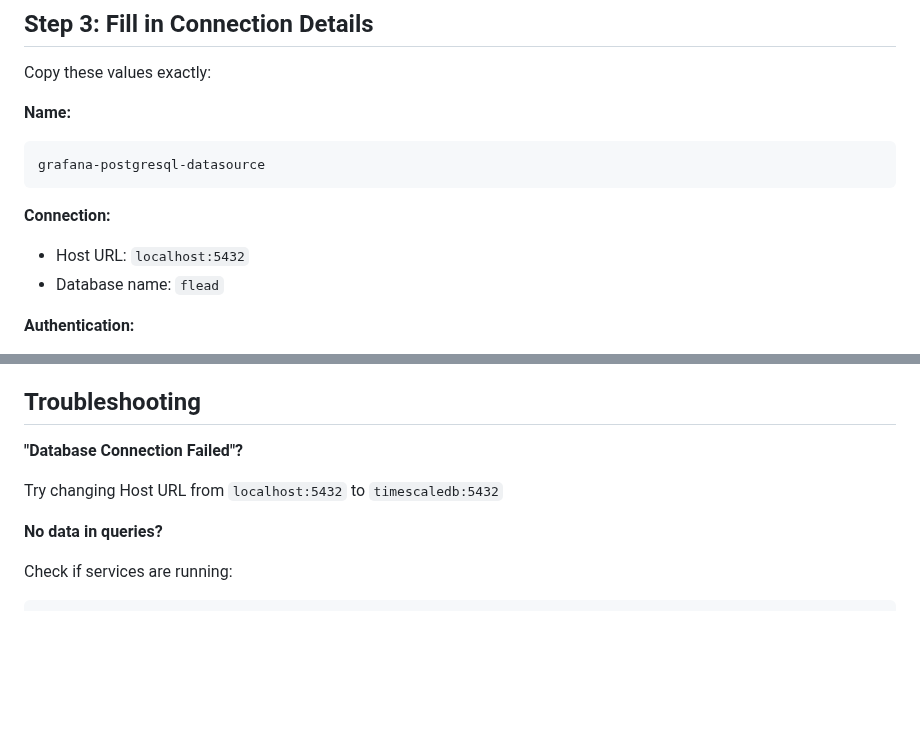
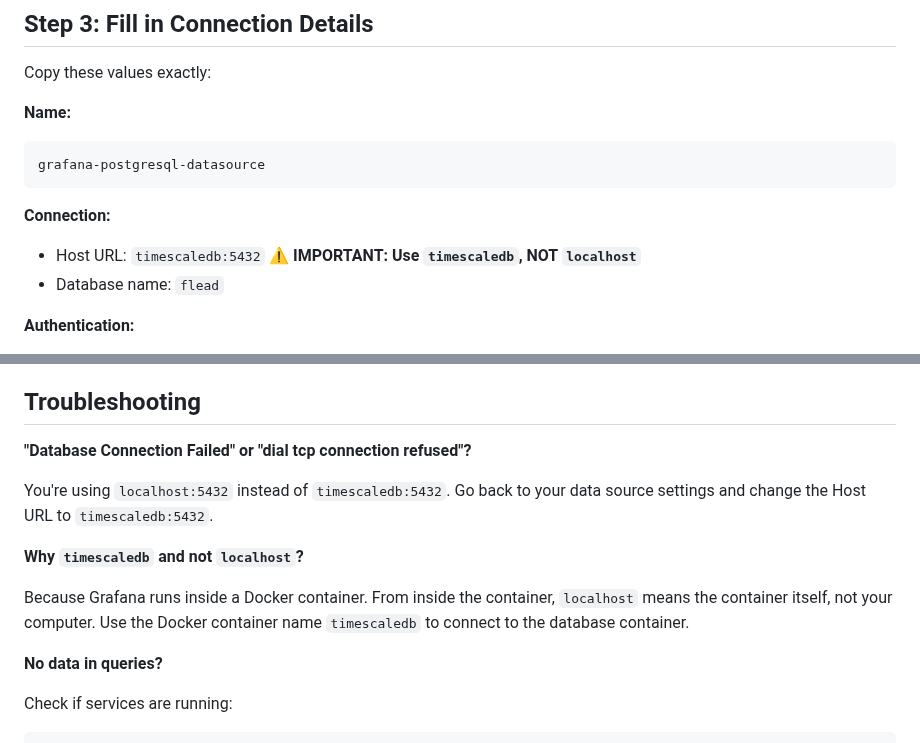
Before and after one commit to suu00k1459/OST, a Markdown page: GRAFANA.md, 2 parts joined by grey strips. Drawn GitHub-style; blank space fills up the shorter version.

Commit message:
Update Grafana setup guide to correct database connection details and add troubleshooting tips

```diff
--- a/GRAFANA.md
+++ b/GRAFANA.md
@@ -26,7 +26,7 @@ grafana-postgresql-datasource
 
 **Connection:**
 
--   Host URL: `localhost:5432`
+-   Host URL: `timescaledb:5432` ⚠️ **IMPORTANT: Use `timescaledb`, NOT `localhost`**
 -   Database name: `flead`
 
 **Authentication:**
@@ -135,9 +135,13 @@ SELECT * FROM federated_models ORDER BY created_at DESC;
 
 ## Troubleshooting
 
-**"Database Connection Failed"?**
+**"Database Connection Failed" or "dial tcp connection refused"?**
 
-Try changing Host URL from `localhost:5432` to `timescaledb:5432`
+You're using `localhost:5432` instead of `timescaledb:5432`. Go back to your data source settings and change the Host URL to `timescaledb:5432`.
+
+**Why `timescaledb` and not `localhost`?**
+
+Because Grafana runs inside a Docker container. From inside the container, `localhost` means the container itself, not your computer. Use the Docker container name `timescaledb` to connect to the database container.
 
 **No data in queries?**
 
```
